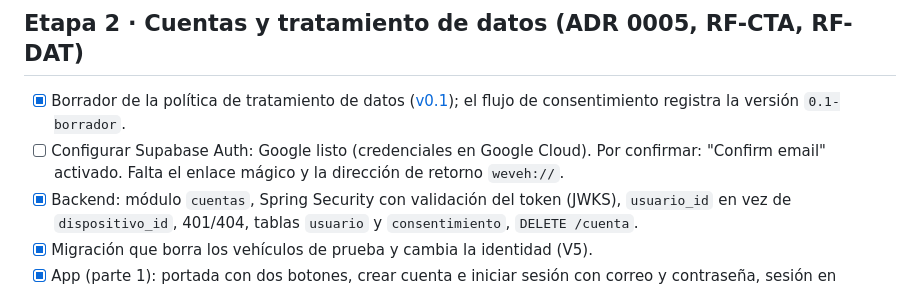
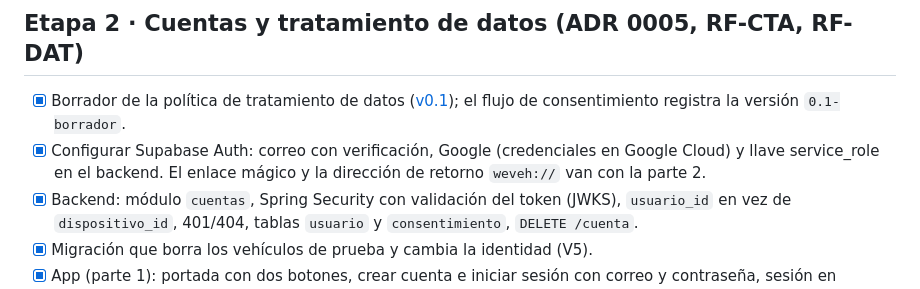
Before and after one commit to PaLuRoBu0809/WEVEH-CAR-ASSISTANT, a Markdown page: docs/tareas.md, the part around the change. Drawn GitHub-style.

Commit message:
docs(tareas): Supabase Auth configurado

```diff
--- a/docs/tareas.md
+++ b/docs/tareas.md
@@ -19,7 +19,7 @@ Tercera capa del SDD: **qué falta construir, en qué orden y cómo se verifica
 ## Etapa 2 · Cuentas y tratamiento de datos (ADR 0005, RF-CTA, RF-DAT)
 
 - [x] Borrador de la política de tratamiento de datos ([v0.1](legal/politica-tratamiento-datos-BORRADOR.md)); el flujo de consentimiento registra la versión `0.1-borrador`.
-- [ ] Configurar Supabase Auth: Google listo (credenciales en Google Cloud). Por confirmar: "Confirm email" activado. Falta el enlace mágico y la dirección de retorno `weveh://`.
+- [x] Configurar Supabase Auth: correo con verificación, Google (credenciales en Google Cloud) y llave service_role en el backend. El enlace mágico y la dirección de retorno `weveh://` van con la parte 2.
 - [x] Backend: módulo `cuentas`, Spring Security con validación del token (JWKS), `usuario_id` en vez de `dispositivo_id`, 401/404, tablas `usuario` y `consentimiento`, `DELETE /cuenta`.
 - [x] Migración que borra los vehículos de prueba y cambia la identidad (V5).
 - [x] App (parte 1): portada con dos botones, crear cuenta e iniciar sesión con correo y contraseña, sesión en SecureStore, cerrar sesión, nombre y correo en Perfil.
```
